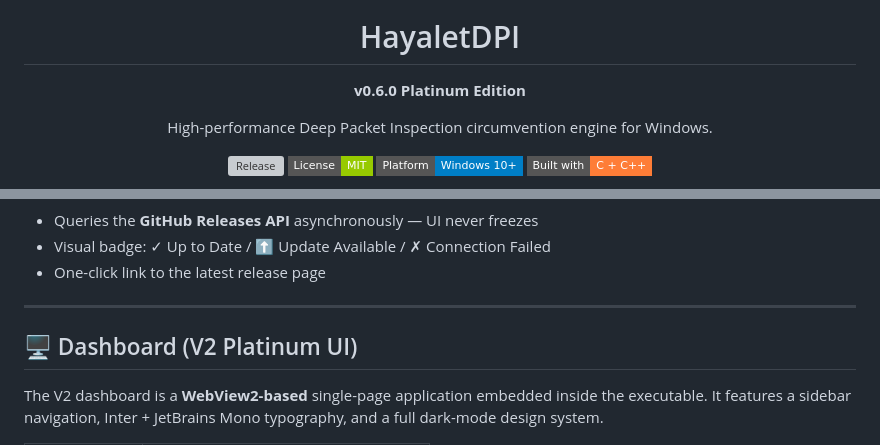
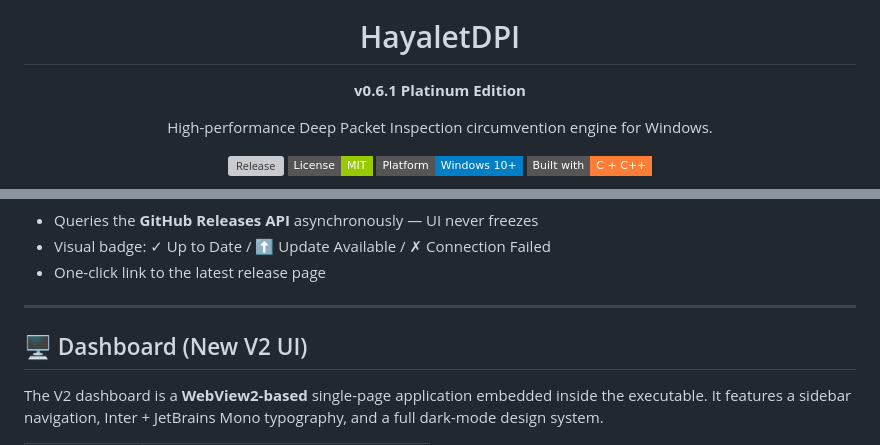
Before and after one commit to gokhazen/HayaletDPI, a Markdown page: README.md, 2 parts joined by grey strips. Rendered like a GitHub page; badges without logos; grey boxes are pictures that could not be loaded.

Commit message:
Update version number and dashboard UI description

```diff
--- a/README.md
+++ b/README.md
@@ -4,7 +4,7 @@
 
 # HayaletDPI
 
-**v0.6.0 Platinum Edition**
+**v0.6.1 Platinum Edition**
 
 High-performance Deep Packet Inspection circumvention engine for Windows.
 
@@ -70,7 +70,7 @@ It builds on top of the legendary [GoodbyeDPI](https://github.com/ValdikSS/Goodb
 
 ---
 
-## 🖥️ Dashboard (V2 Platinum UI)
+## 🖥️ Dashboard (New V2 UI)
 
 The V2 dashboard is a **WebView2-based** single-page application embedded inside the executable. It features a sidebar navigation, Inter + JetBrains Mono typography, and a full dark-mode design system.
 
```
